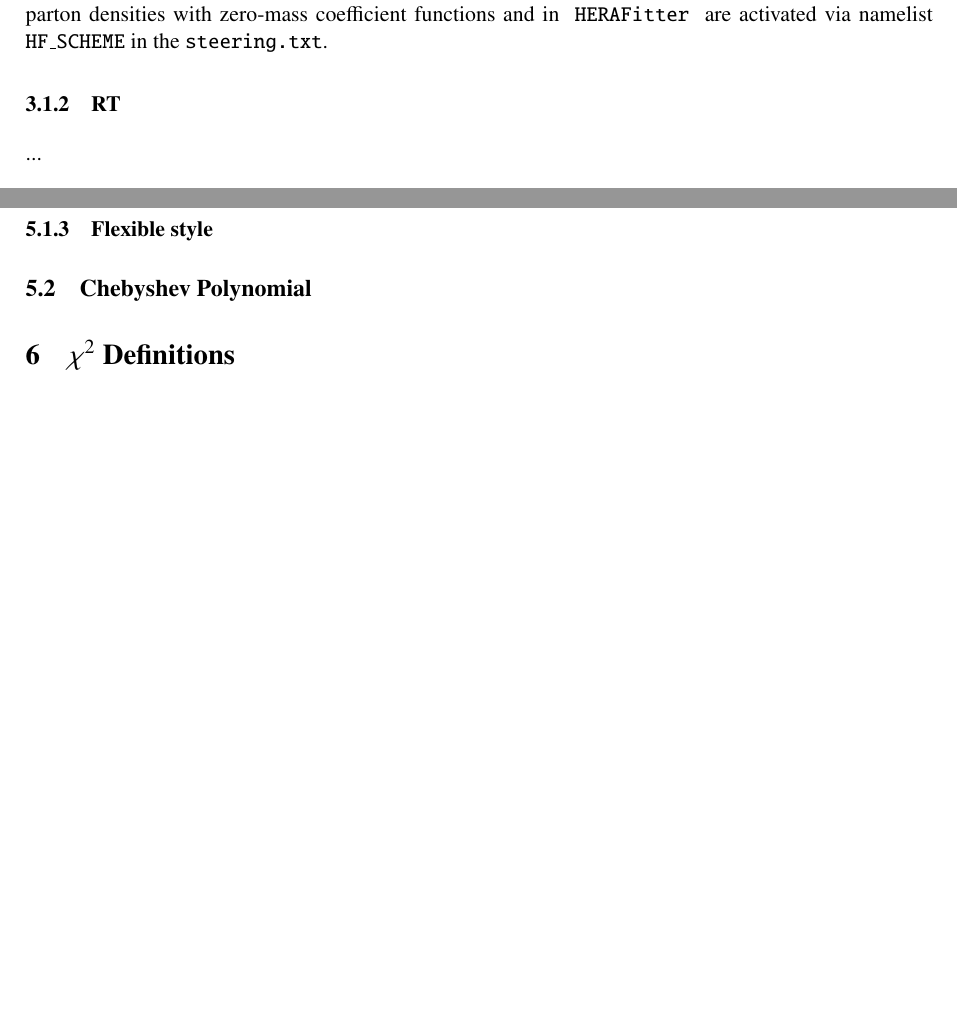
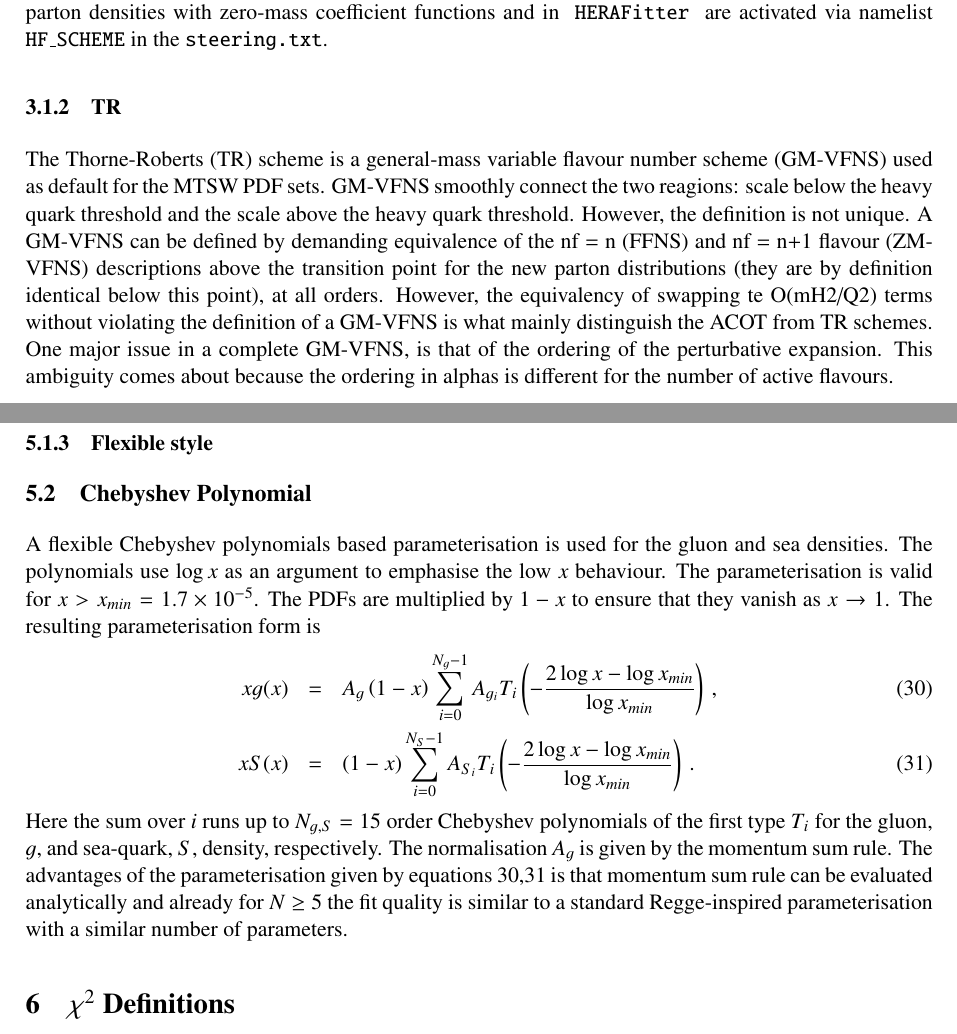
Before and after one commit to hep-mirrors/h1fitter, a LaTeX paper (doc/tex/writeup.tex): two parts of pages 7 and 18 of 26, joined at a grey line, cut so that both start at the same text, the shorter picture padded with empty space. Compiled offline with pdfLaTeX.

Commit message:
MC and chebyshev and RT added a bit
git-svn-id: https://svnsrv.desy.de/basic/h1fitter/trunk@799 b2a8d302-ca0a-427a-b7b9-081adbce06bc

```diff
--- a/doc/tex/writeup.tex
+++ b/doc/tex/writeup.tex
@@ -266,8 +266,16 @@ The un-polarised DIS structure functions in ZM-VFN scheme are computed as a
 convolution of the parton densities with zero-mass coefficient functions and
 in \fitter\ are activated via namelist {\tt HF$\_$SCHEME} in the {\tt steering.txt}.
 %%%%
-\subsubsection{RT}
-...
+\subsubsection{TR}
+
+The Thorne-Roberts (TR) scheme is a general-mass variable flavour number scheme (GM-VFNS) used as default for the MTSW PDF sets. GM-VFNS smoothly connect the two reagions: scale below the heavy quark threshold and the scale above the heavy quark threshold. However, the definition is not unique.
+A GM-VFNS can be defined by demanding equivalence of the nf = n (FFNS) and nf = n+1 flavour (ZM-VFNS) descriptions above the transition point for the new parton distributions
+(they are by definition identical below this point), at all orders. However, the equivalency of swapping te O(mH2/Q2) terms without violating the definition of a GM-VFNS is what mainly distinguish the ACOT from TR schemes.
+One major issue in a complete GM-VFNS, is that of the ordering of the
+perturbative expansion. This ambiguity comes about because the ordering in alphas is different for the number of active flavours.
+
+
+
 %%%%
 \subsubsection{ACOT}
 
@@ -658,6 +666,23 @@ In the output directory, a subdirectory is created for the output of the reweigh
 %%%%%%%%%%%
 \subsection{Chebyshev Polynomial}
 
+A flexible Chebyshev polynomials based parameterisation is used for the gluon and sea densities. The polynomials
+use $\log x$ as an argument to emphasise the low $x$ behaviour.
+The parameterisation is valid for $x>x_{min} = 1.7\times 10^{-5}$. The PDFs are multiplied
+by $1-x$ to ensure that they vanish as $x\to 1$. The resulting parameterisation form is
+\begin{eqnarray}
+x g(x) &=& A_g \left(1-x\right) \sum_{i=0}^{N_g-1} A_{g_i} T_i \left(-\frac{\textstyle 2\log x - \log x_{min} } {\textstyle \log x_{min} } \right)\,, \label{eq:glu} \\
+x S(x) &=& \left(1-x\right) \sum_{i=0}^{N_S-1} A_{S_i} T_i \left(-\frac{\textstyle 2\log x - \log x_{min} } {\textstyle \log x_{min} } \right)\,. \label{eq:sea}
+\end{eqnarray}
+Here the sum over $i$ runs up to $N_{g,S}=15$ order Chebyshev polynomials of the first type $T_i$ for
+the gluon, $g$, and sea-quark, $S$, density, respectively.
+The normalisation $A_g$ is given by the momentum sum rule.
+The advantages of the parameterisation given by equations~\ref{eq:glu},\ref{eq:sea} is that momentum
+sum rule can be evaluated analytically and  already for $N \ge 5$ the fit quality
+is similar to a standard Regge-inspired parameterisation with a similar number of parameters.
+
+
+
 %%%%%%%%%%%%%%%%%%%%%%%%%%%%%%
 \section{$\chi^2$ Definitions}
 \label{sec:chi2}
```
Also changed, not shown: doc/tex/writeup.tex (11 more changed lines).
